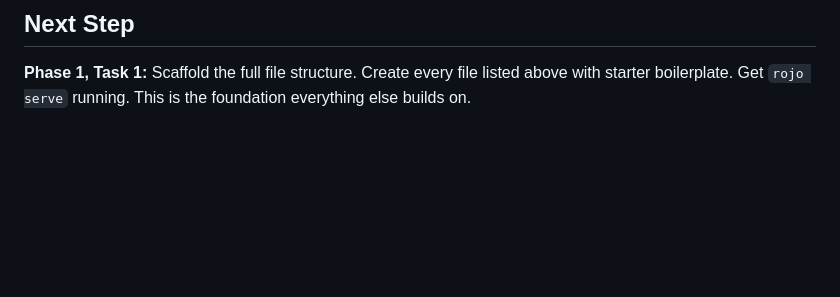
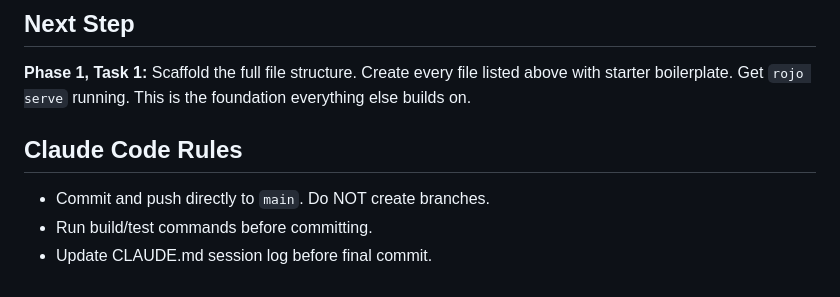
Before and after one commit to thebardchat/angel-cloud-roblox, a Markdown page: CLAUDE.md, the part around the change. GitHub-like rendering; blank space fills up the shorter version.

Commit message:
Fix: merge Claude branches to main, add push-to-main rule

```diff
--- a/CLAUDE.md
+++ b/CLAUDE.md
@@ -476,3 +476,8 @@ When Claude Code needs design context, read these files in `assets/`:
 ## Next Step
 
 **Phase 1, Task 1:** Scaffold the full file structure. Create every file listed above with starter boilerplate. Get `rojo serve` running. This is the foundation everything else builds on.
+
+## Claude Code Rules
+- Commit and push directly to `main`. Do NOT create branches.
+- Run build/test commands before committing.
+- Update CLAUDE.md session log before final commit.
```
